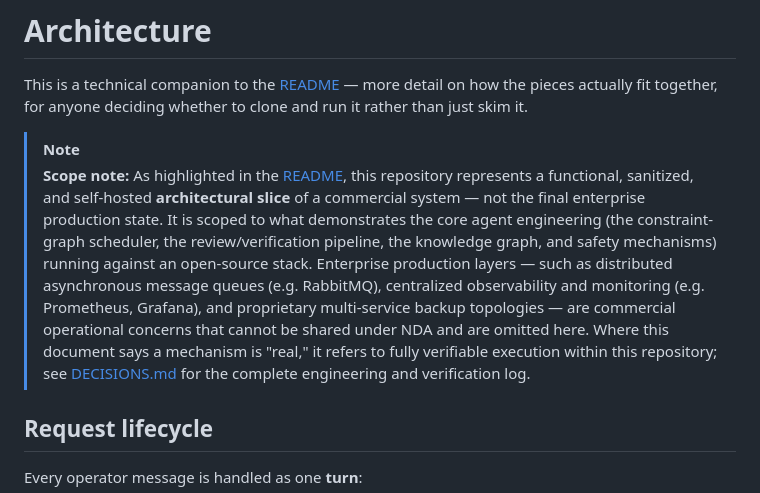
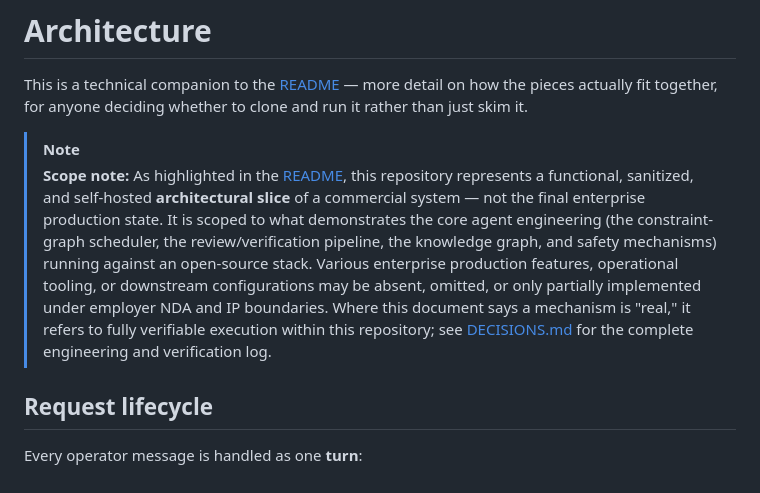
Before and after one commit to 40chos/oma-portfolio, a Markdown page: ARCHITECTURE.md, the part around the change. GitHub-like rendering.

```diff
--- a/ARCHITECTURE.md
+++ b/ARCHITECTURE.md
@@ -5,7 +5,7 @@ pieces actually fit together, for anyone deciding whether to clone and run it ra
 than just skim it.
 
 > [!NOTE]
-> **Scope note:** As highlighted in the [README](README.md), this repository represents a functional, sanitized, and self-hosted **architectural slice** of a commercial system — not the final enterprise production state. It is scoped to what demonstrates the core agent engineering (the constraint-graph scheduler, the review/verification pipeline, the knowledge graph, and safety mechanisms) running against an open-source stack. Enterprise production layers — such as distributed asynchronous message queues (e.g. RabbitMQ), centralized observability and monitoring (e.g. Prometheus, Grafana), and proprietary multi-service backup topologies — are commercial operational concerns that cannot be shared under NDA and are omitted here. Where this document says a mechanism is "real," it refers to fully verifiable execution within this repository; see [DECISIONS.md](DECISIONS.md) for the complete engineering and verification log.
+> **Scope note:** As highlighted in the [README](README.md), this repository represents a functional, sanitized, and self-hosted **architectural slice** of a commercial system — not the final enterprise production state. It is scoped to what demonstrates the core agent engineering (the constraint-graph scheduler, the review/verification pipeline, the knowledge graph, and safety mechanisms) running against an open-source stack. Various enterprise production features, operational tooling, or downstream configurations may be absent, omitted, or only partially implemented under employer NDA and IP boundaries. Where this document says a mechanism is "real," it refers to fully verifiable execution within this repository; see [DECISIONS.md](DECISIONS.md) for the complete engineering and verification log.
 
 ## Request lifecycle
 
```
Also changed, not shown: README.md (+2 -5 lines).
